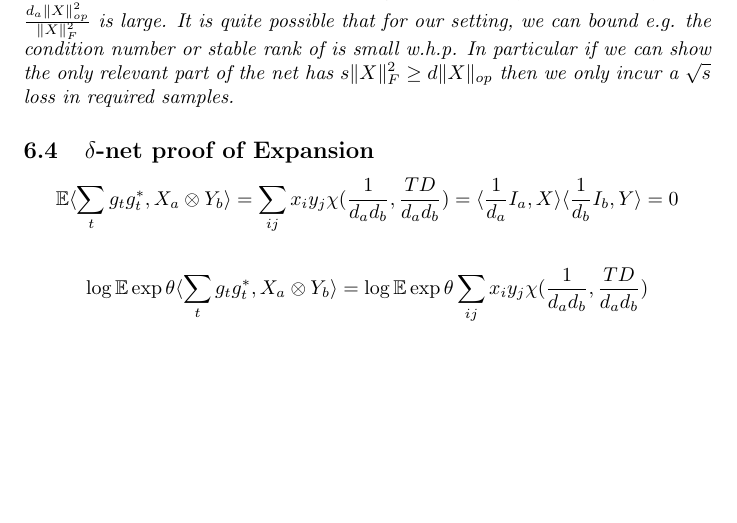
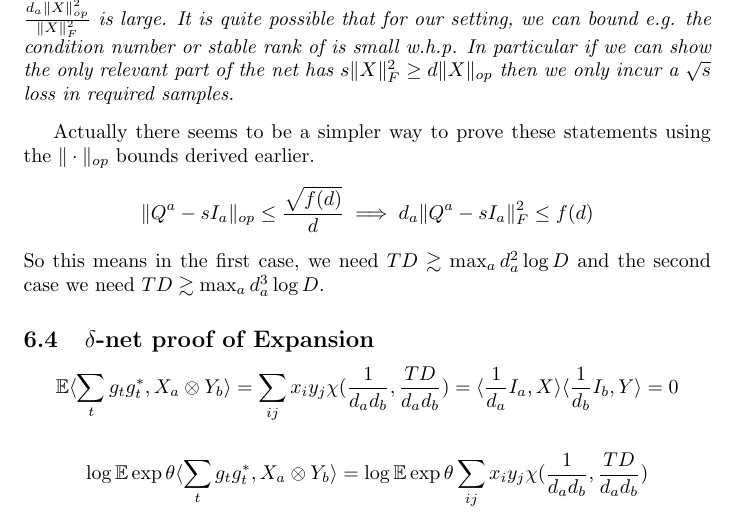
Before and after one commit to colefranks/MatrixNormalShrinkFlop, a LaTeX document (tensor-mle.tex): part of page 8 of 10, cut so that both start at the same text, the shorter picture padded with empty space. Compiled offline with pdfLaTeX.

Commit message:
Silly improvement of small moment map for tensor scaling

```diff
--- a/tensor-mle.tex
+++ b/tensor-mle.tex
@@ -281,6 +281,11 @@ For which we need $TD \gtrsim \max_{a} d_{a}^{3} \log d_{a}$.
 Note we lose out on the subgaussian part of the bound only when $\frac{d_{a} \|X\|_{op}^{2}}{\|X\|_{F}^{2}}$ is large. It is quite possible that for our setting, we can bound e.g. the condition number or stable rank of is small w.h.p. In particular if we can show the only relevant part of the net has $s \|X\|_{F}^{2} \geq d \|X\|_{op}$ then we only incur a $\sqrt{s}$ loss in required samples.
 \end{remark}
 
+Actually there seems to be a simpler way to prove these statements using the $\|\cdot\|_{op}$ bounds derived earlier.
+\[ \|Q^{a} - sI_{a}\|_{op} \leq \frac{\sqrt{f(d)}}{d} \implies d_{a} \|Q^{a} - sI_{a}\|_{F}^{2} \leq f(d)  \]
+So this means in the first case, we need $TD \gtrsim \max_{a} d_{a}^{2} \log D$ and the second case we need $TD \gtrsim \max_{a} d_{a}^{3} \log D$.
+
+
 \subsection{$\delta$-net proof of Expansion}
 \[ \E \langle \sum_{t} g_{t} g_{t}^{*}, X_{a} \otimes Y_{b} \rangle = \sum_{ij} x_{i} y_{j} \chi(\frac{1}{d_{a} d_{b}}, \frac{TD}{d_{a} d_{b}}) = \langle \frac{1}{d_{a}} I_{a}, X \rangle \langle \frac{1}{d_{b}} I_{b}, Y \rangle = 0 \]
 
```
